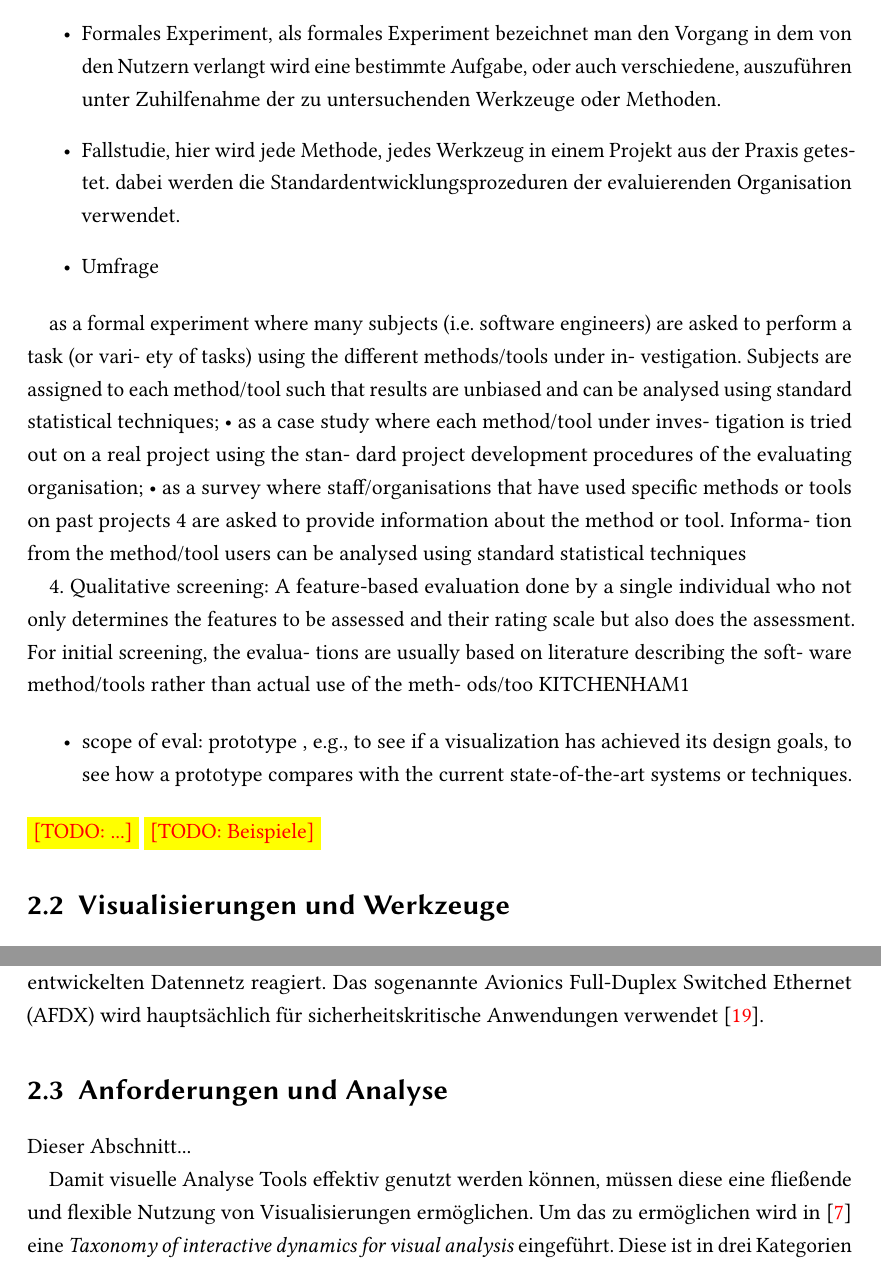
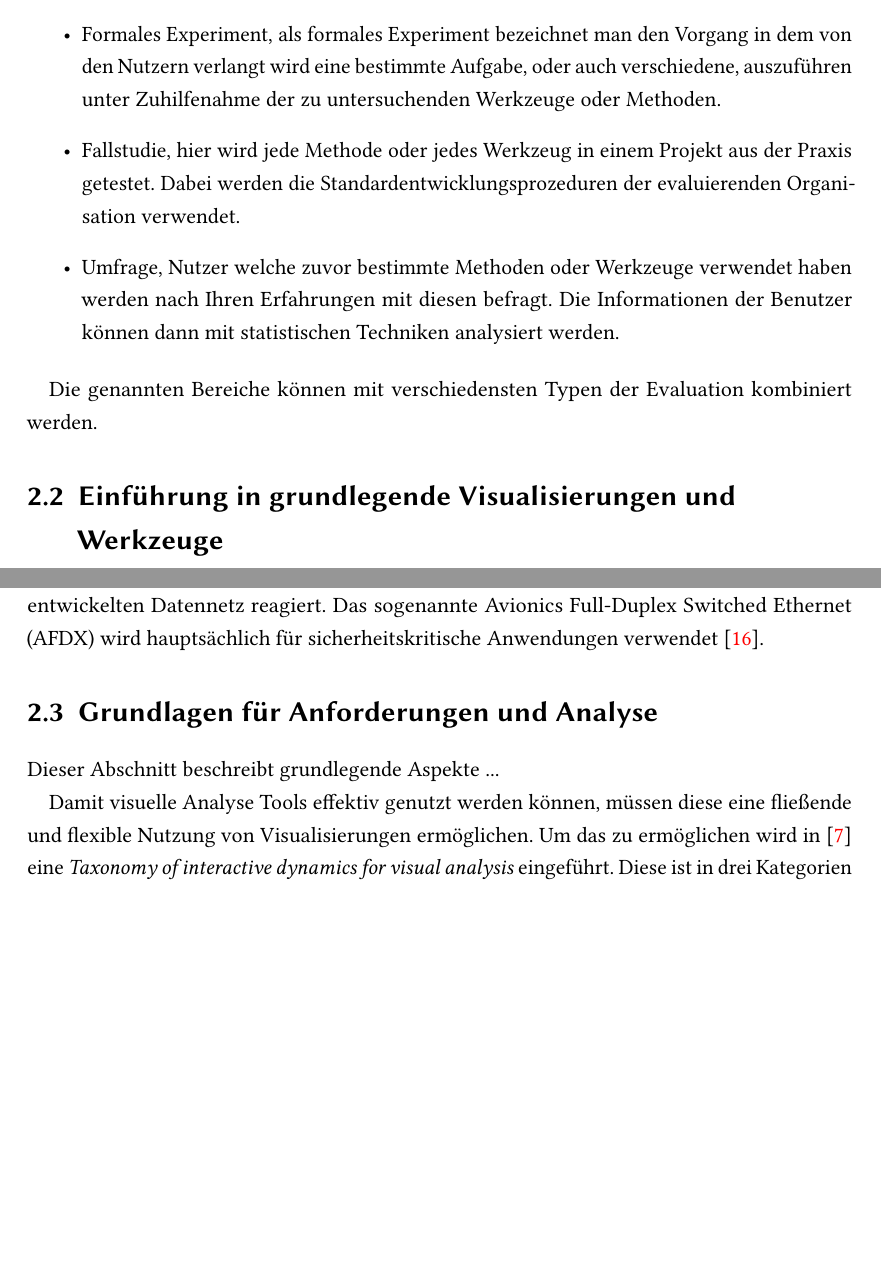
Before and after one commit to StiggyB/masterthesis, a LaTeX thesis (tex/ausarbeitung_haw.tex): two parts of pages 11 and 14 of 26 before the commit and two parts of pages 11 and 13 of 24 after it, joined at a grey line, cut so that both start at the same text, the shorter picture padded with empty space. Compiled offline with pdfLaTeX; an older LaTeX class or package is replaced by its successor.

Commit message:
auskommentierung für präsi

```diff
--- a/tex/ausarbeitung_haw.tex
+++ b/tex/ausarbeitung_haw.tex
@@ -202,13 +202,13 @@ Neben der Unterteilung in diese drei Bereiche, gibt es eine weitere Dimension zu
 
 \begin{itemize}
   \item Formales Experiment, als formales Experiment bezeichnet man den Vorgang in dem von den Nutzern verlangt wird eine bestimmte Aufgabe, oder auch verschiedene, auszuführen unter Zuhilfenahme der zu untersuchenden Werkzeuge oder Methoden.
-  \item Fallstudie, hier wird jede Methode, jedes Werkzeug in einem Projekt aus der Praxis getestet. dabei werden die Standardentwicklungsprozeduren der evaluierenden Organisation verwendet.
-  \item Umfrage
+  \item Fallstudie, hier wird jede Methode oder jedes Werkzeug in einem Projekt aus der Praxis getestet. Dabei werden die Standardentwicklungsprozeduren der evaluierenden Organisation verwendet.
+  \item Umfrage, Nutzer welche zuvor bestimmte Methoden oder Werkzeuge verwendet haben werden nach Ihren Erfahrungen mit diesen befragt. Die Informationen der Benutzer können dann mit statistischen Techniken analysiert werden.
 \end{itemize}
 
-as  a  formal  experiment  where  many  subjects  (i.e.  software  engineers)  are  asked  to  perform  a  task  (or  vari-  ety  of  tasks)  using  the  different  methods/tools  under  in-  vestigation.  Subjects  are  assigned  to  each  method/tool  such  that  results  are  unbiased  and  can  be  analysed  using  standard  statistical  techniques;  •  as  a  case  study  where  each  method/tool  under  inves-  tigation  is  tried  out  on  a  real  project  using  the  stan-  dard  project  development  procedures  of  the  evaluating  organisation;  •  as  a  survey  where  staff/organisations  that  have  used  specific  methods  or  tools  on  past  projects  4  are  asked  to  provide  information  about  the  method  or  tool.  Informa-  tion  from  the  method/tool  users  can  be  analysed  using  standard  statistical  techniques
+Die genannten Bereiche können mit verschiedensten Typen der Evaluation kombiniert werden.
 
-
+\iffalse
 4. Qualitative screening: A feature-based evaluation done by a  single individual who not only determines the features to be assessed and their rating scale but also does the assessment. For  initial screening, the evalua- tions are usually based  on literature describing the soft- ware method/tools rather than actual use of the meth- ods/too KITCHENHAM1
 
 \begin{itemize}
@@ -218,9 +218,10 @@ the current state-of-the-art systems or techniques.
 \end{itemize}
 \TODO{...}
 \TODO{Beispiele}
+\fi
 % section evaluation (end)
 
-\section{Visualisierungen und Werkzeuge} % (fold)
+\section{Einführung in grundlegende Visualisierungen und Werkzeuge} % (fold)
 \label{sec:visualisierungen_und_werkzeuge}
 
 Visualisierungen und Werkzeuge wie zum Beispiel Informationssysteme werden in vielen Bereichen der Wissenschaft und Wirtschaft eingesetzt. Dieser Abschnitt möchte einen Überblick über Methoden und Werkzeuge geben und dabei auch in angrenzende Wissensbereiche vorstoßen.
@@ -258,9 +260,9 @@ Naheliegender angrenzende Bereiche sind jene aus dem Verkehrswesen. In der Flugz
 
 % section visualisierungen_und_werkzeuge (end)
 
-\section{Anforderungen und Analyse} % (fold)
+\section{Grundlagen für Anforderungen und Analyse} % (fold)
 \label{sec:anforderungen_und_analyse}
-Dieser Abschnitt...
+Dieser Abschnitt beschreibt grundlegende Aspekte ...
 
 Damit visuelle Analyse Tools effektiv genutzt werden können, müssen diese eine fließende und flexible Nutzung von Visualisierungen ermöglichen. Um das zu ermöglichen wird in \cite{heer_interactive_2012} eine \textit{Taxonomy of interactive dynamics for visual analysis} eingeführt. Diese ist in drei Kategorien eingeteilt welche die kritischen Aufgaben der visuellen Analyse beschreiben. Die Kategorien sind \textit{Data and View Specification}, \textit{View Manipulation} sowie \textit{Process and Provenance}. Die erste Kategorie beschäftigt sich mit den spezifischen Daten und Views welche für die jeweiligen Bedürfnisse der Analysten von Interesse sind. Es muss eine Steuerung der Applikation ermöglicht werden, so dass die Daten selektiv visualisiert werden können, irrelevante Daten herausgefiltert werden und ebenso müssen die Informationen sortiert werden können um mögliche Muster erkennbar zu machen. Nach der Erstellung einer Visualisierung muss es den Analysten ermöglicht werden die gestellten Views nach Bedürfnis zu manipulieren, dies beschreibt die zweite Kategorie der Taxonomy. Die Manipulation der Visualisierung ist nötig um Muster aufzeigen zu können, Hypothesen zu untersuchen und zur Navigation in den Daten bspw. via Drilldown. Analyse Tools muss es möglich sein multiple verbundene Visualisierungen zu organisieren und zu koordinieren um mehr Einsicht in Multidimensionale Daten zu bieten als es isolierte Views vermögen. Dies wird schon im häufig zitierten Mantra von Ben Shneiderman vorgegeben: "\textit{Overview first, zoom and filter, then details-on-demand}" \cite{shneiderman_the_eyes_1996}. Die abschließende Kategorie \textit{Process and Provenance} beschreibt den iterativen Prozess der Datenexploration sowie den der Dateninterpretation. Wenn Analysten Ihre bisher getätigten Aktionen innerhalb eines Programms nachverfolgen können kann die Arbeit überprüft und verbessert werden. Es sollte möglich sein die Ergebnisse zu dokumentieren als auch diese mit anderen zu teilen um eine Diskussion darüber zu ermöglichen. Ferner können Analysewerkzeuge auch Anfänger durch Ihre Funktionen führen um die Benutzung und den Einstieg zu erleichtern.
 Die vorgegebene Taxonomie bietet einen guten Einstiegs- und Orientierungspunkt in der Welt der Visualisierung und kann ebenso als Checkliste bei der Entwicklung eines neuen Analysetools verwendet werden. Sie zeigt viele Möglichkeiten auf um den Daten Herr werden zu können.
```
Also changed, not shown: tex/ausarbeitung_haw.pdf, tex/ausarbeitung_haw.tex (28 more changed lines).
